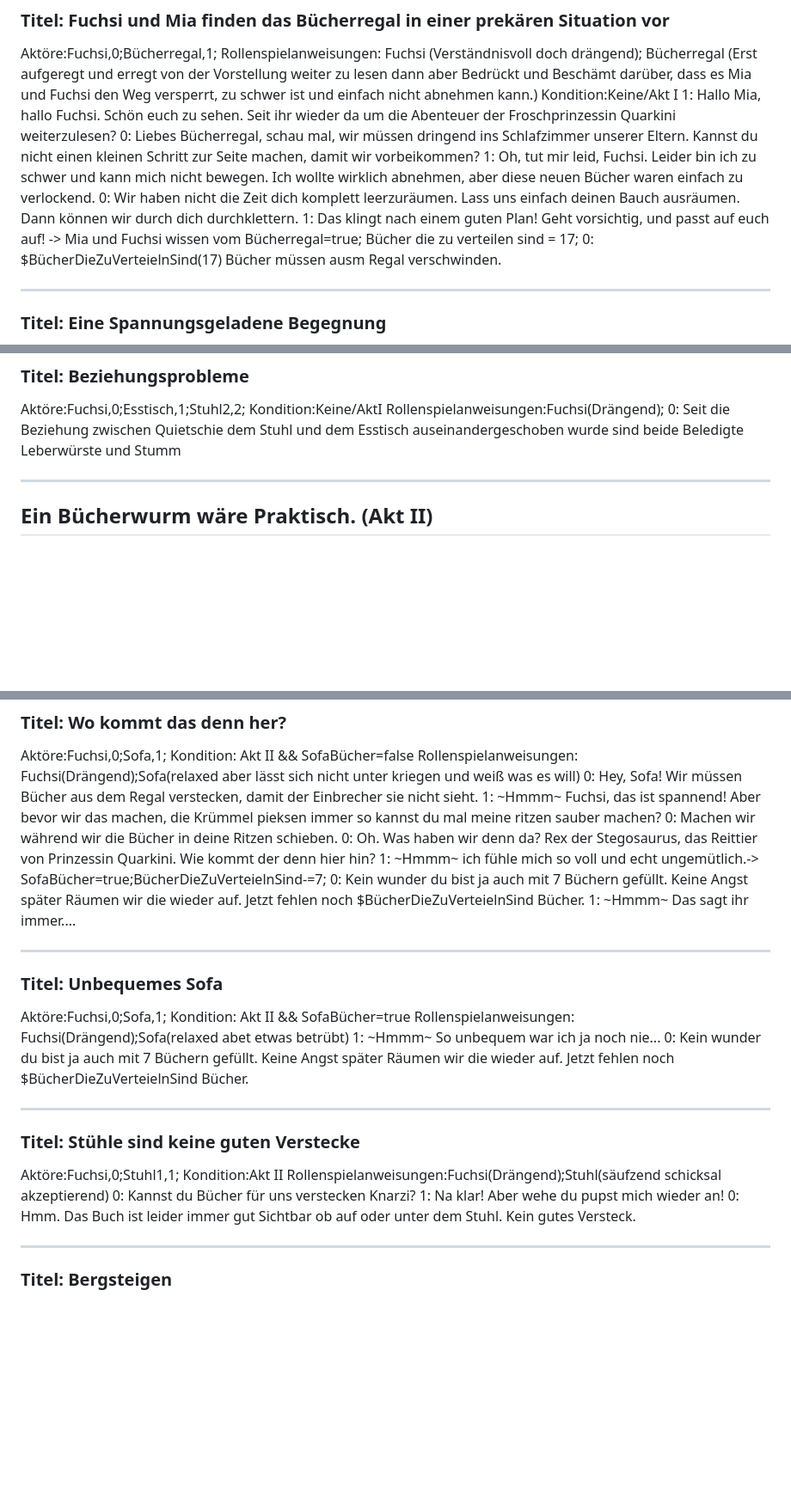
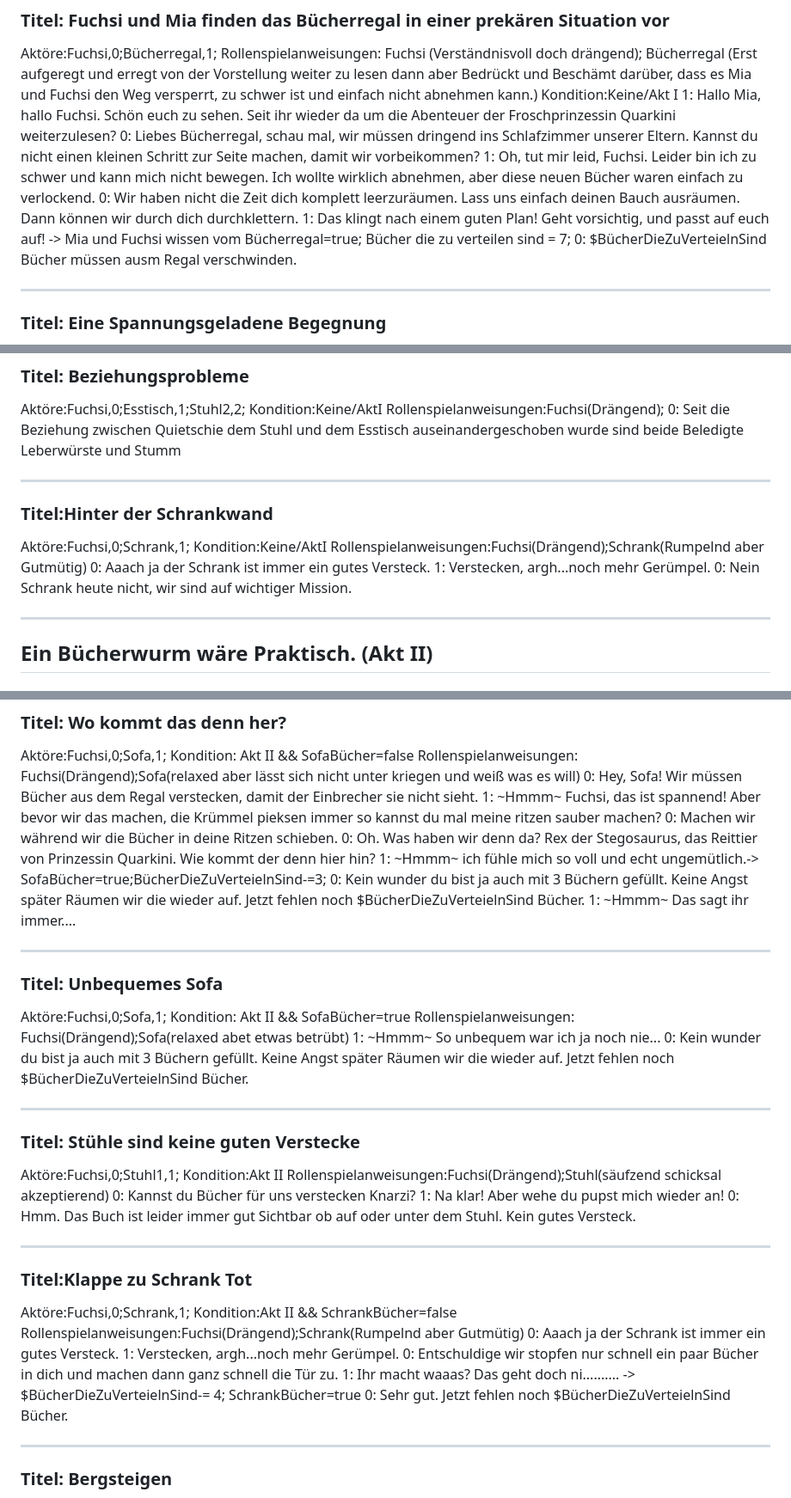
Before and after one commit to HeroYui/miniBeansjam9, a Markdown page: Mias Hauszauber Gefahr Zuhause Dialog.md, 3 parts joined by grey strips. Shown: that part at 86% size. Drawn GitHub-style; blank space fills up the shorter version.

```diff
--- a/Mias Hauszauber Gefahr Zuhause Dialog.md
+++ b/Mias Hauszauber Gefahr Zuhause Dialog.md
@@ -35,8 +35,8 @@ Kondition:Keine/Akt I
 0: Liebes Bücherregal, schau mal, wir müssen dringend ins Schlafzimmer unserer Eltern. Kannst du nicht einen kleinen Schritt zur Seite machen, damit wir vorbeikommen?
 1: Oh, tut mir leid, Fuchsi. Leider bin ich zu schwer und kann mich nicht bewegen. Ich wollte wirklich abnehmen, aber diese neuen Bücher waren einfach zu verlockend.
 0: Wir haben nicht die Zeit dich komplett leerzuräumen. Lass uns einfach deinen Bauch ausräumen. Dann können wir durch dich durchklettern.
-1: Das klingt nach einem guten Plan! Geht vorsichtig, und passt auf euch auf! -> Mia und Fuchsi wissen vom Bücherregal=true; Bücher die zu verteilen sind = 17;
-0: $BücherDieZuVerteielnSind(17) Bücher müssen ausm Regal verschwinden.
+1: Das klingt nach einem guten Plan! Geht vorsichtig, und passt auf euch auf! -> Mia und Fuchsi wissen vom Bücherregal=true; Bücher die zu verteilen sind = 7;
+0: $BücherDieZuVerteielnSind Bücher müssen ausm Regal verschwinden.
 
 ---
 
@@ -81,6 +81,16 @@ Rollenspielanweisungen:Fuchsi(Drängend);
 0: Seit die Beziehung zwischen Quietschie dem Stuhl und dem Esstisch auseinandergeschoben wurde sind beide Beledigte Leberwürste und Stumm
 
 ---
+
+### Titel:Hinter der Schrankwand
+Aktöre:Fuchsi,0;Schrank,1;
+Kondition:Keine/AktI
+Rollenspielanweisungen:Fuchsi(Drängend);Schrank(Rumpelnd aber Gutmütig)
+0: Aaach ja der Schrank ist immer ein gutes Versteck.
+1: Verstecken, argh...noch mehr Gerümpel.
+0: Nein Schrank heute nicht, wir sind auf wichtiger Mission.
+
+---
 ## Ein Bücherwurm wäre Praktisch. (Akt II)
 
 ### Titel: Bücherregal vs Philosophie
@@ -99,8 +109,8 @@ Rollenspielanweisungen: Fuchsi(Drängend);Sofa(relaxed aber lässt sich nicht un
 1: ~Hmmm~ Fuchsi, das ist spannend! Aber bevor wir das machen, die Krümmel pieksen immer so kannst du mal meine ritzen sauber machen?
 0: Machen wir während wir die Bücher in deine Ritzen schieben.
 0: Oh. Was haben wir denn da? Rex der Stegosaurus, das Reittier von Prinzessin Quarkini. Wie kommt der denn hier hin?
-1: ~Hmmm~ ich fühle mich so voll und echt ungemütlich.-> SofaBücher=true;BücherDieZuVerteielnSind-=7;
-0: Kein wunder du bist ja auch mit 7 Büchern gefüllt. Keine Angst später Räumen wir die wieder auf. Jetzt fehlen noch $BücherDieZuVerteielnSind Bücher.
+1: ~Hmmm~ ich fühle mich so voll und echt ungemütlich.-> SofaBücher=true;BücherDieZuVerteielnSind-=3;
+0: Kein wunder du bist ja auch mit 3 Büchern gefüllt. Keine Angst später Räumen wir die wieder auf. Jetzt fehlen noch $BücherDieZuVerteielnSind Bücher.
 1: ~Hmmm~ Das sagt ihr immer....
 
 ---
@@ -110,7 +120,7 @@ Aktöre:Fuchsi,0;Sofa,1;
 Kondition: Akt II && SofaBücher=true
 Rollenspielanweisungen: Fuchsi(Drängend);Sofa(relaxed abet etwas betrübt)
 1: ~Hmmm~ So unbequem war ich ja noch nie...
-0: Kein wunder du bist ja auch mit 7 Büchern gefüllt. Keine Angst später Räumen wir die wieder auf. Jetzt fehlen noch $BücherDieZuVerteielnSind Bücher.
+0: Kein wunder du bist ja auch mit 3 Büchern gefüllt. Keine Angst später Räumen wir die wieder auf. Jetzt fehlen noch $BücherDieZuVerteielnSind Bücher.
 
 ---
 
@@ -121,6 +131,18 @@ Rollenspielanweisungen:Fuchsi(Drängend);Stuhl(säufzend schicksal akzeptierend)
 0: Kannst du Bücher für uns verstecken Knarzi?
 1: Na klar! Aber wehe du pupst mich wieder an!
 0: Hmm. Das Buch ist leider immer gut Sichtbar ob auf oder unter dem Stuhl. Kein gutes Versteck.
+
+---
+
+### Titel:Klappe zu Schrank Tot
+Aktöre:Fuchsi,0;Schrank,1;
+Kondition:Akt II && SchrankBücher=false
+Rollenspielanweisungen:Fuchsi(Drängend);Schrank(Rumpelnd aber Gutmütig)
+0: Aaach ja der Schrank ist immer ein gutes Versteck.
+1: Verstecken, argh...noch mehr Gerümpel.
+0: Entschuldige wir stopfen nur schnell ein paar Bücher in dich und machen dann ganz schnell die Tür zu.
+1: Ihr macht waaas? Das geht doch ni.......... -> $BücherDieZuVerteielnSind-= 4; SchrankBücher=true
+0: Sehr gut. Jetzt fehlen noch $BücherDieZuVerteielnSind Bücher.
 
 ---
 
```
